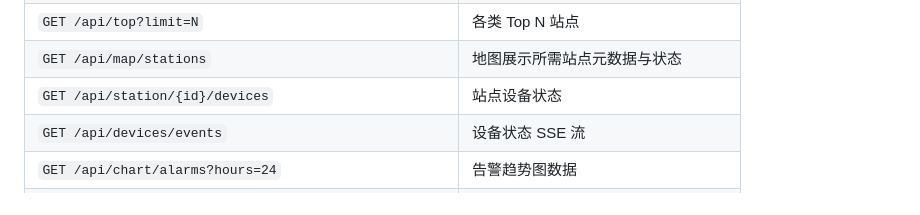
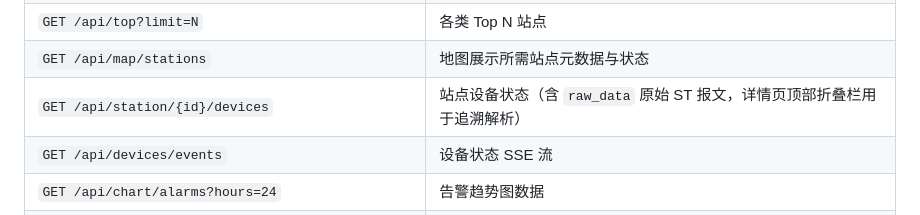
Before and after one commit to Alex-zry-2333/STChck, a Markdown page: AGENTS.md, the part around the change. Rendered like a GitHub page.

Commit message:
docs: AGENTS.md 同步 raw_data 原始ST报文字段说明

```diff
--- a/AGENTS.md
+++ b/AGENTS.md
@@ -252,7 +252,7 @@ $env:CLOUD_DB_PASSWORD="实际密码"
 | `GET /api/station/{id}` | 单个站点详情 |
 | `GET /api/top?limit=N` | 各类 Top N 站点 |
 | `GET /api/map/stations` | 地图展示所需站点元数据与状态 |
-| `GET /api/station/{id}/devices` | 站点设备状态 |
+| `GET /api/station/{id}/devices` | 站点设备状态（含 `raw_data` 原始 ST 报文，详情页顶部折叠栏用于追溯解析） |
 | `GET /api/devices/events` | 设备状态 SSE 流 |
 | `GET /api/chart/alarms?hours=24` | 告警趋势图数据 |
 | `GET /api/chart/values?station=50936&item=wA&hours=6` | 设备数值曲线数据 |
```
